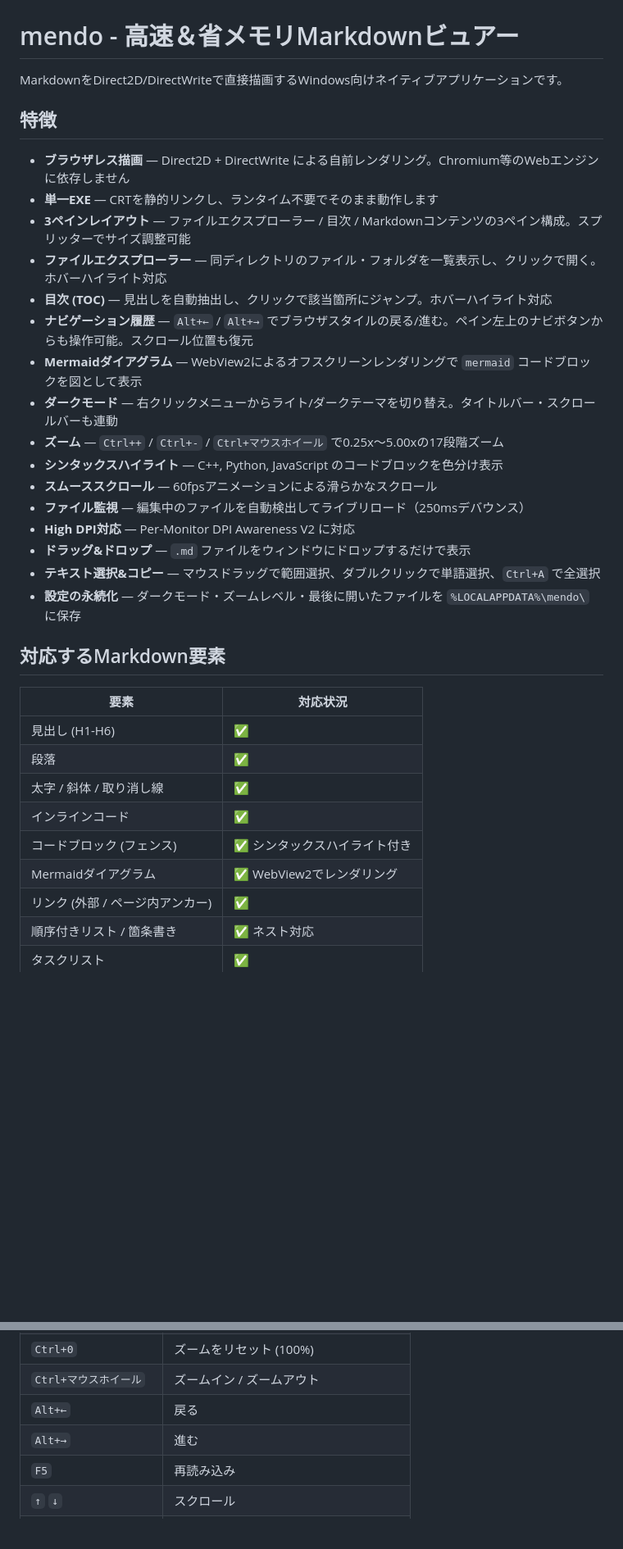
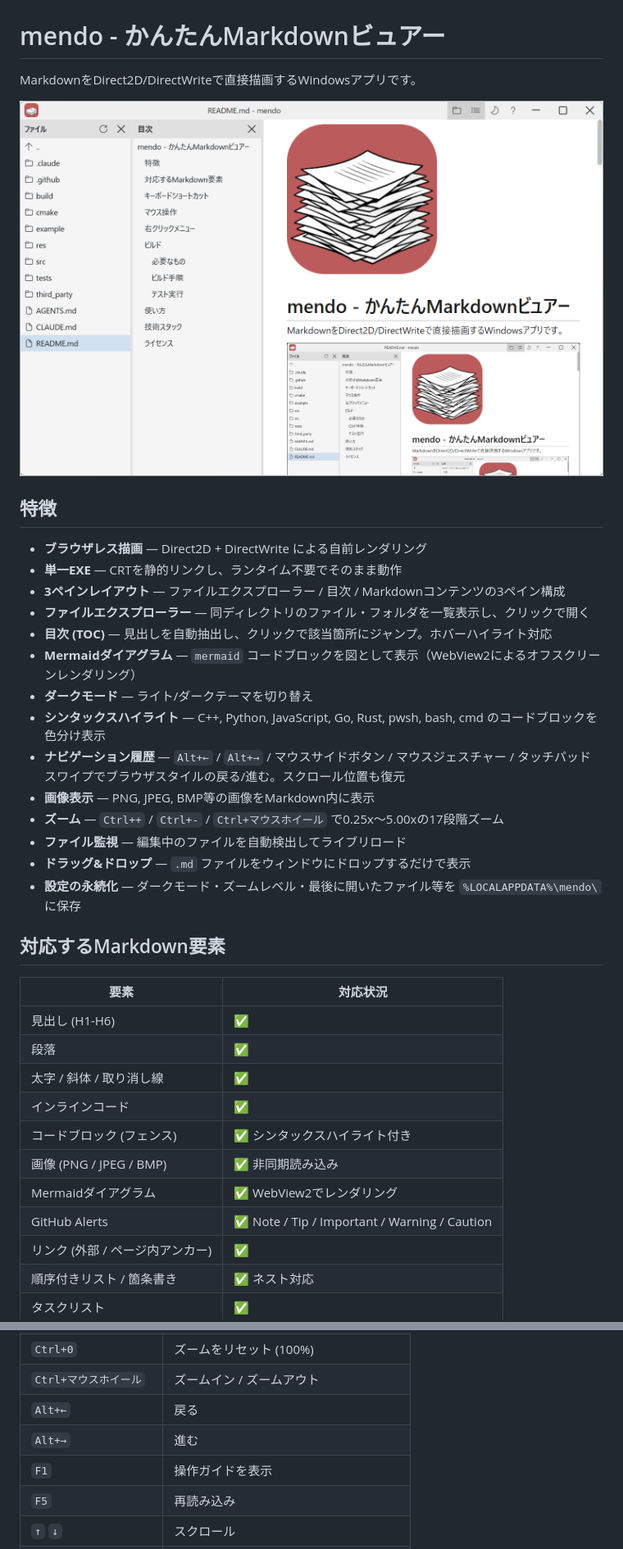
Before and after one commit to tanaton/mendo, a Markdown page: README.md, 2 parts joined by grey strips. Shown at 82% size. Drawn GitHub-style; pictures changed too: example/image/mendo_light.png (added); blank space fills up the shorter version.

Commit message:
ダークモード切替機能を追加し、タイトルバーにボタンを配置。READMEを更新し、画像を追加。

```diff
--- a/README.md
+++ b/README.md
@@ -1,27 +1,27 @@
 ![mendoのアイコン](./res/mendo_256x256.png)
 
-# mendo - 高速＆省メモリMarkdownビュアー
+# mendo - かんたんMarkdownビュアー
 
-MarkdownをDirect2D/DirectWriteで直接描画するWindows向けネイティブアプリケーションです。
+MarkdownをDirect2D/DirectWriteで直接描画するWindowsアプリです。
+
+![mendoのようす](./example/image/mendo_light.png)
 
 ## 特徴
 
-- **ブラウザレス描画** — Direct2D + DirectWrite による自前レンダリング。Chromium等のWebエンジンに依存しません
-- **単一EXE** — CRTを静的リンクし、ランタイム不要でそのまま動作します
-- **3ペインレイアウト** — ファイルエクスプローラー / 目次 / Markdownコンテンツの3ペイン構成。スプリッターでサイズ調整可能
-- **ファイルエクスプローラー** — 同ディレクトリのファイル・フォルダを一覧表示し、クリックで開く。ホバーハイライト対応
+- **ブラウザレス描画** — Direct2D + DirectWrite による自前レンダリング
+- **単一EXE** — CRTを静的リンクし、ランタイム不要でそのまま動作
+- **3ペインレイアウト** — ファイルエクスプローラー / 目次 / Markdownコンテンツの3ペイン構成
+- **ファイルエクスプローラー** — 同ディレクトリのファイル・フォルダを一覧表示し、クリックで開く
 - **目次 (TOC)** — 見出しを自動抽出し、クリックで該当箇所にジャンプ。ホバーハイライト対応
-- **ナビゲーション履歴** — `Alt+←` / `Alt+→` でブラウザスタイルの戻る/進む。ペイン左上のナビボタンからも操作可能。スクロール位置も復元
-- **Mermaidダイアグラム** — WebView2によるオフスクリーンレンダリングで `mermaid` コードブロックを図として表示
-- **ダークモード** — 右クリックメニューからライト/ダークテーマを切り替え。タイトルバー・スクロールバーも連動
+- **Mermaidダイアグラム** — `mermaid` コードブロックを図として表示（WebView2によるオフスクリーンレンダリング）
+- **ダークモード** — ライト/ダークテーマを切り替え
+- **シンタックスハイライト** — C++, Python, JavaScript, Go, Rust, pwsh, bash, cmd のコードブロックを色分け表示
+- **ナビゲーション履歴** — `Alt+←` / `Alt+→` / マウスサイドボタン / マウスジェスチャー / タッチパッドスワイプでブラウザスタイルの戻る/進む。スクロール位置も復元
+- **画像表示** — PNG, JPEG, BMP等の画像をMarkdown内に表示
 - **ズーム** — `Ctrl++` / `Ctrl+-` / `Ctrl+マウスホイール` で0.25x〜5.00xの17段階ズーム
-- **シンタックスハイライト** — C++, Python, JavaScript のコードブロックを色分け表示
-- **スムーススクロール** — 60fpsアニメーションによる滑らかなスクロール
-- **ファイル監視** — 編集中のファイルを自動検出してライブリロード（250msデバウンス）
-- **High DPI対応** — Per-Monitor DPI Awareness V2 に対応
+- **ファイル監視** — 編集中のファイルを自動検出してライブリロード
 - **ドラッグ&ドロップ** — `.md` ファイルをウィンドウにドロップするだけで表示
-- **テキスト選択&コピー** — マウスドラッグで範囲選択、ダブルクリックで単語選択、`Ctrl+A` で全選択
-- **設定の永続化** — ダークモード・ズームレベル・最後に開いたファイルを `%LOCALAPPDATA%\mendo\` に保存
+- **設定の永続化** — ダークモード・ズームレベル・最後に開いたファイル等を `%LOCALAPPDATA%\mendo\` に保存
 
 ## 対応するMarkdown要素
 
@@ -32,7 +32,9 @@ MarkdownをDirect2D/DirectWriteで直接描画するWindows向けネイティブ
 | 太字 / 斜体 / 取り消し線 | ✅ |
 | インラインコード | ✅ |
 | コードブロック (フェンス) | ✅ シンタックスハイライト付き |
+| 画像 (PNG / JPEG / BMP) | ✅ 非同期読み込み |
 | Mermaidダイアグラム | ✅ WebView2でレンダリング |
+| GitHub Alerts | ✅ Note / Tip / Important / Warning / Caution |
 | リンク (外部 / ページ内アンカー) | ✅ |
 | 順序付きリスト / 箇条書き | ✅ ネスト対応 |
 | タスクリスト | ✅ |
@@ -54,6 +56,7 @@ MarkdownをDirect2D/DirectWriteで直接描画するWindows向けネイティブ
 | `Ctrl+マウスホイール` | ズームイン / ズームアウト |
 | `Alt+←` | 戻る |
 | `Alt+→` | 進む |
+| `F1` | 操作ガイドを表示 |
 | `F5` | 再読み込み |
 | `↑` `↓` | スクロール |
 | `Page Up` `Page Down` | ページスクロール |
```
Also changed, not shown: other parts of README.md (+19 -9 lines), example/image/mendo_740x740.png (renamed from example/mendo_740x740.png), example/image/mendo_dark_test.png (added), example/image/mendo_light_mermaid.png (added), 8 other files.
